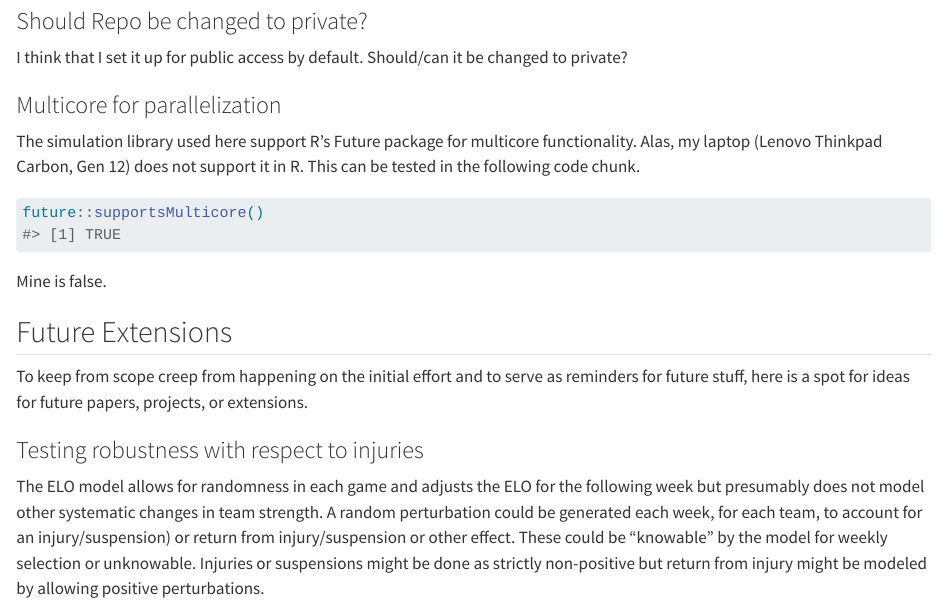
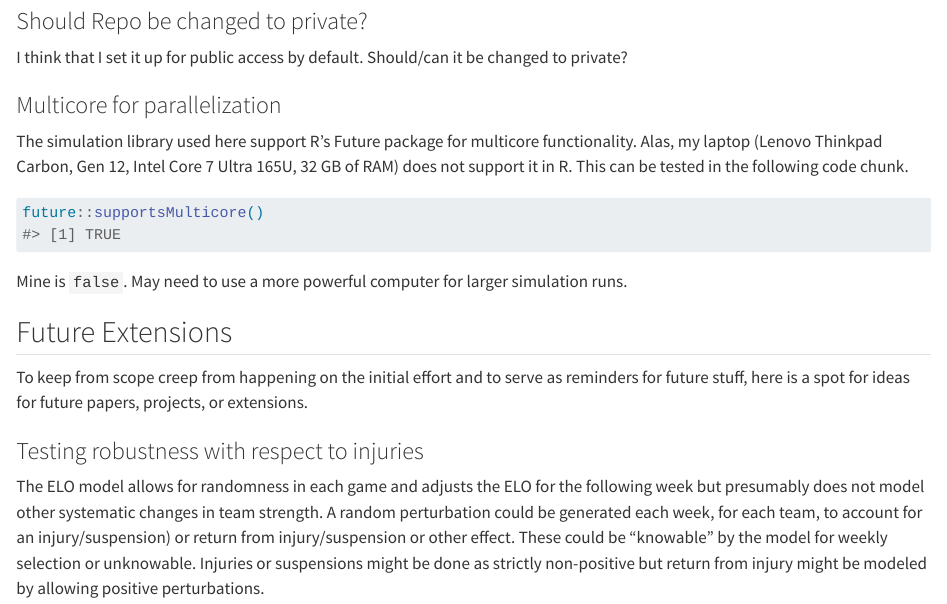
Before and after one commit to prof-anderson/nflsurvival, a Quarto document (Initial-Notes.qmd): the page in a window 1100 px wide, from 6570 px down. Rendered offline with R 4.5, knitr and Pandoc in place of Quarto, with nearby package versions; some code elsewhere in the file could not run offline.

Commit message:
A little more on the parallelization of simulations.

````diff
--- a/Initial-Notes.qmd
+++ b/Initial-Notes.qmd
@@ -287,14 +287,13 @@ I think that I set it up for public access by default. Should/can it be changed
 
 ### Multicore for parallelization
 
-The simulation library used here support R's Future package for multicore functionality.  Alas, my laptop (Lenovo Thinkpad Carbon, Gen 12) does not support it in R.  This can be tested in the following code chunk.
+The simulation library used here support R's Future package for multicore functionality.  Alas, my laptop (Lenovo Thinkpad Carbon, Gen 12, Intel Core 7 Ultra 165U, 32 GB of RAM) does not support it in R.  This can be tested in the following code chunk.
 
 ```{r}
 future::supportsMulticore()
 ```
 
-Mine is false.
-
+Mine is `false`.  May need to use a more powerful computer for larger simulation runs.
 
 ## Future Extensions
 
````
